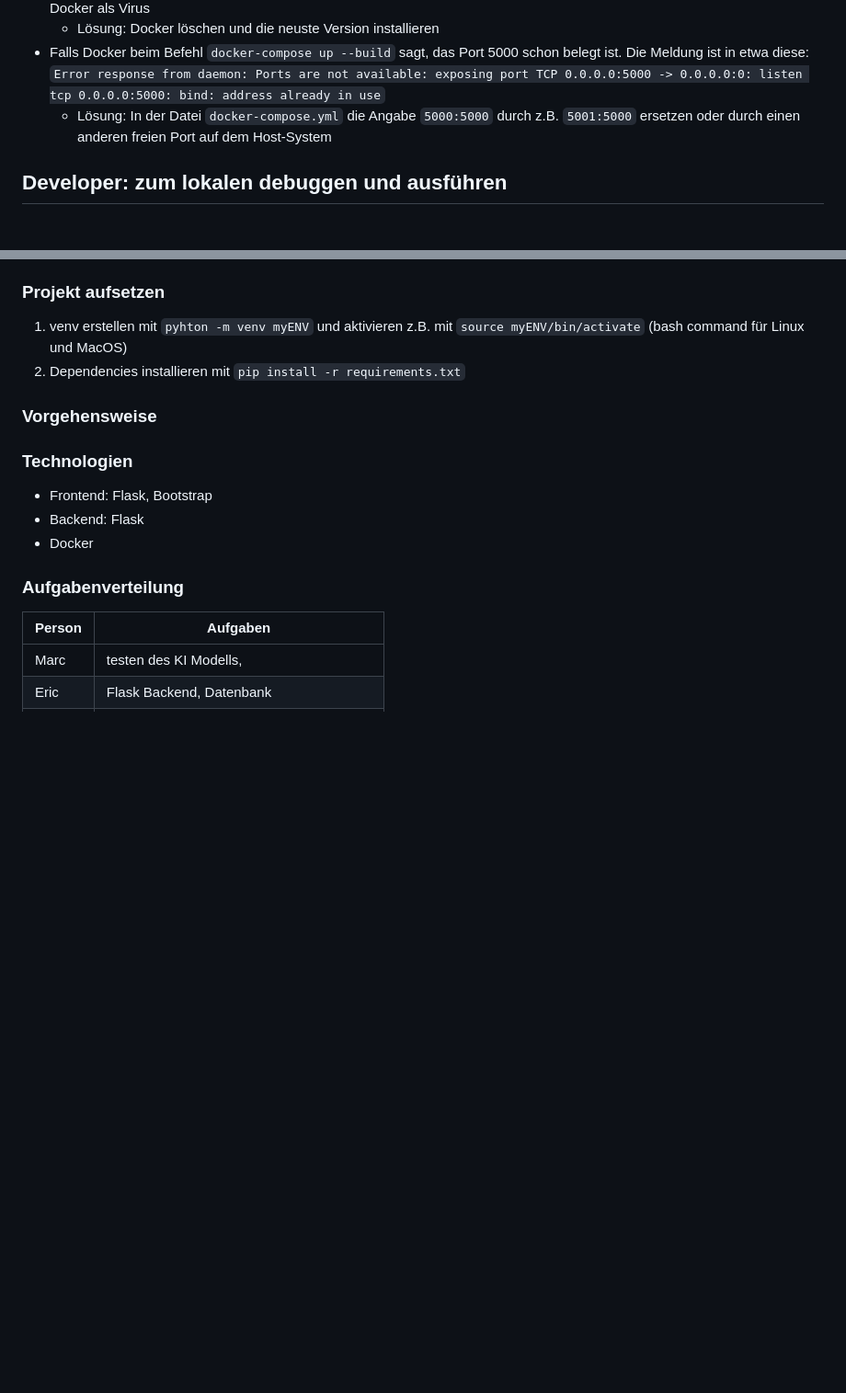
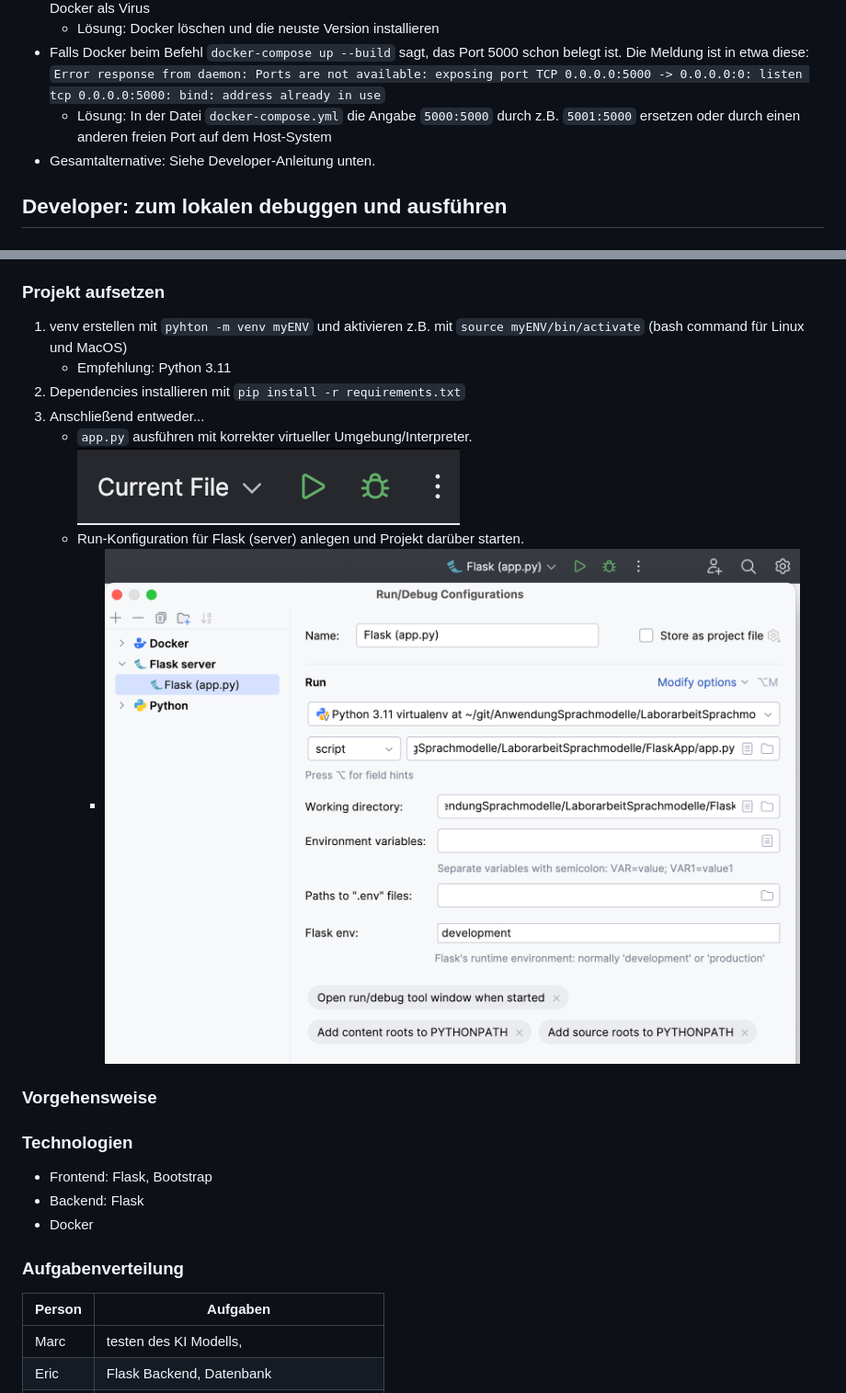
Before and after one commit to Olaf4000/LaborarbeitSprachmodelle, a Markdown page: README.md, 2 parts joined by grey strips. Shown: that part at 92% size. Rendered like a GitHub page; pictures changed too: doc_images/current_file.png (added), doc_images/flaskapp_config.png (added); blank space fills up the shorter version.

Commit message:
kleine anpassungen doku

```diff
--- a/README.md
+++ b/README.md
@@ -38,6 +38,7 @@ Eine Auswertung zu den Antworten des Chatbots auf verschiedene Symptome und unte
   - Lösung: Docker löschen und die neuste Version installieren
 - Falls Docker beim Befehl `docker-compose up --build` sagt, das Port 5000 schon belegt ist. Die Meldung ist in etwa diese: `Error response from daemon: Ports are not available: exposing port TCP 0.0.0.0:5000 -> 0.0.0.0:0: listen tcp 0.0.0.0:5000: bind: address already in use`
   - Lösung: In der Datei `docker-compose.yml` die Angabe `5000:5000` durch z.B. `5001:5000` ersetzen oder durch einen anderen freien Port auf dem Host-System
+- Gesamtalternative: Siehe Developer-Anleitung unten.
 
 ## Developer: zum lokalen debuggen und ausführen
 
@@ -54,7 +55,13 @@ Open AI API Key in die `docker-compose.yml`
 ### Projekt aufsetzen
 
 1. venv erstellen mit `pyhton -m venv myENV` und aktivieren z.B. mit `source myENV/bin/activate` (bash command für Linux und MacOS)
+   - Empfehlung: Python 3.11
 2. Dependencies installieren mit `pip install -r requirements.txt`
+3. Anschließend entweder...
+   - `app.py` ausführen mit korrekter virtueller Umgebung/Interpreter.
+   ![Current file (app.py ausführen)](doc_images/current_file.png)
+   - Run-Konfiguration für Flask (server) anlegen und Projekt darüber starten.
+     - ![Run configuration](doc_images/flaskapp_config.png)
 
 ### Vorgehensweise
 
```
